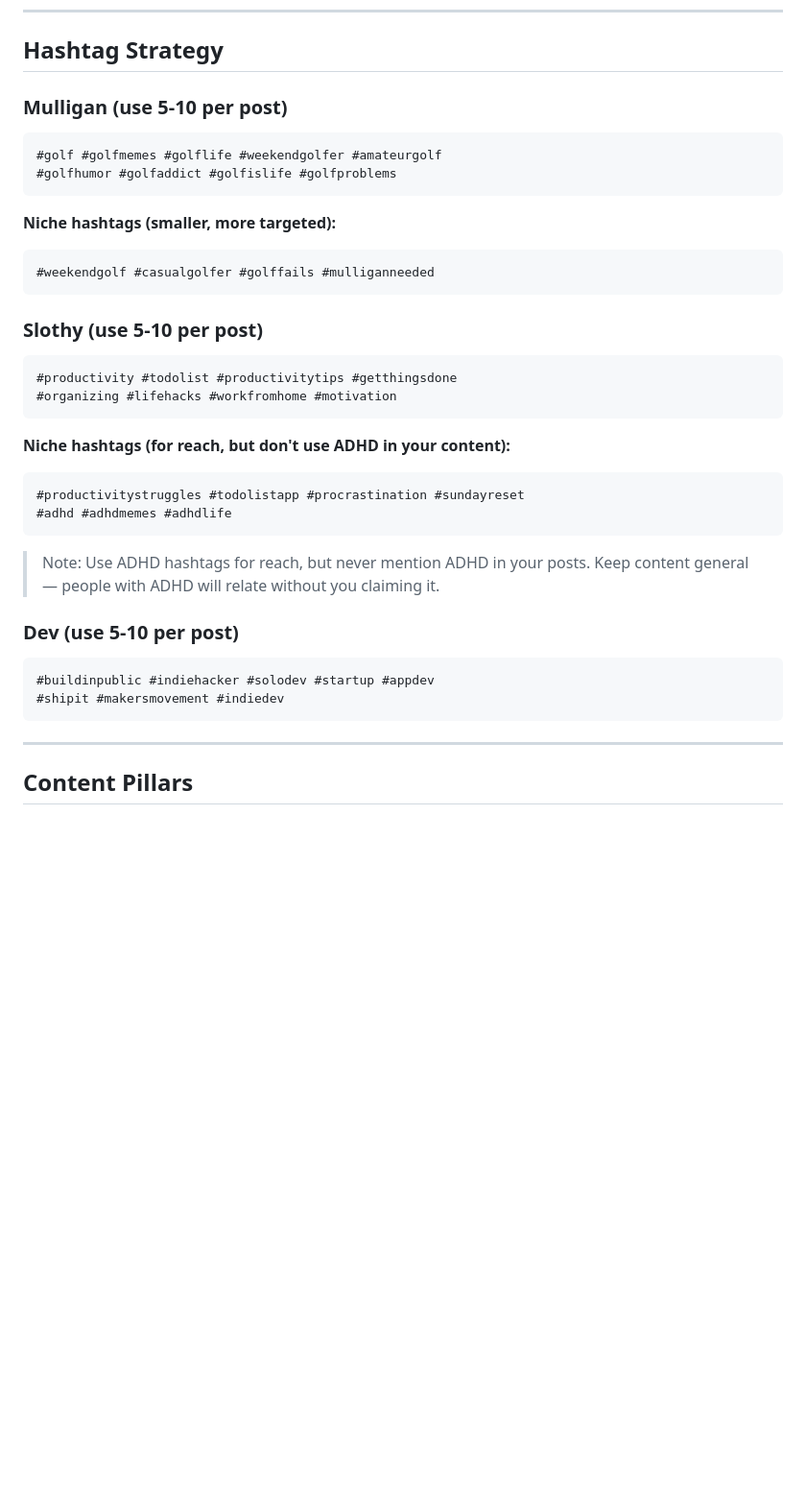
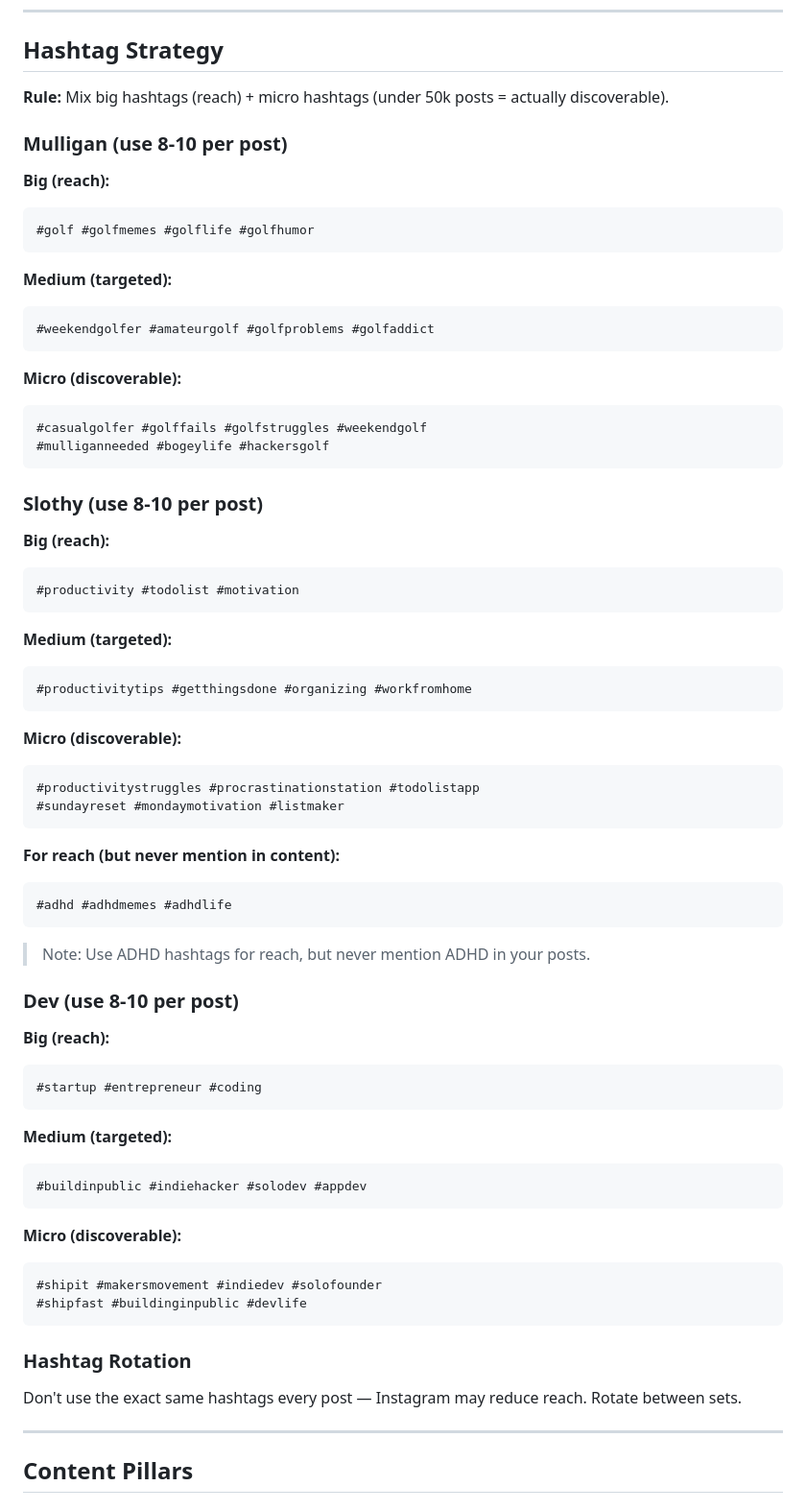
Before and after one commit to dotsystemsdevs/vibecoders-toolkit, a Markdown page: marketing.md, the part around one of its changes. Shown at 96% size. GitHub-like rendering; blank space fills up the shorter version.

````diff
--- a/marketing.md
+++ b/marketing.md
@@ -146,36 +179,72 @@ These are invisible to the algorithm and don't build connection.
 
 ## Hashtag Strategy
 
-### Mulligan (use 5-10 per post)
+**Rule:** Mix big hashtags (reach) + micro hashtags (under 50k posts = actually discoverable).
+
+### Mulligan (use 8-10 per post)
+
+**Big (reach):**
 ```
-#golf #golfmemes #golflife #weekendgolfer #amateurgolf
-#golfhumor #golfaddict #golfislife #golfproblems
+#golf #golfmemes #golflife #golfhumor
 ```
 
-**Niche hashtags (smaller, more targeted):**
+**Medium (targeted):**
 ```
-#weekendgolf #casualgolfer #golffails #mulliganneeded
+#weekendgolfer #amateurgolf #golfproblems #golfaddict
 ```
 
-### Slothy (use 5-10 per post)
+**Micro (discoverable):**
 ```
-#productivity #todolist #productivitytips #getthingsdone
-#organizing #lifehacks #workfromhome #motivation
+#casualgolfer #golffails #golfstruggles #weekendgolf
+#mulliganneeded #bogeylife #hackersgolf
 ```
 
-**Niche hashtags (for reach, but don't use ADHD in your content):**
+### Slothy (use 8-10 per post)
+
+**Big (reach):**
 ```
-#productivitystruggles #todolistapp #procrastination #sundayreset
+#productivity #todolist #motivation
+```
+
+**Medium (targeted):**
+```
+#productivitytips #getthingsdone #organizing #workfromhome
+```
+
+**Micro (discoverable):**
+```
+#productivitystruggles #procrastinationstation #todolistapp
+#sundayreset #mondaymotivation #listmaker
+```
+
+**For reach (but never mention in content):**
+```
 #adhd #adhdmemes #adhdlife
 ```
 
-> Note: Use ADHD hashtags for reach, but never mention ADHD in your posts. Keep content general — people with ADHD will relate without you claiming it.
+> Note: Use ADHD hashtags for reach, but never mention ADHD in your posts.
 
-### Dev (use 5-10 per post)
+### Dev (use 8-10 per post)
+
+**Big (reach):**
 ```
-#buildinpublic #indiehacker #solodev #startup #appdev
-#shipit #makersmovement #indiedev
+#startup #entrepreneur #coding
 ```
+
+**Medium (targeted):**
+```
+#buildinpublic #indiehacker #solodev #appdev
+```
+
+**Micro (discoverable):**
+```
+#shipit #makersmovement #indiedev #solofounder
+#shipfast #buildinginpublic #devlife
+```
+
+### Hashtag Rotation
+
+Don't use the exact same hashtags every post — Instagram may reduce reach. Rotate between sets.
 
 ---
 
````
Also changed, not shown: other parts of marketing.md (+77 -7 lines).
